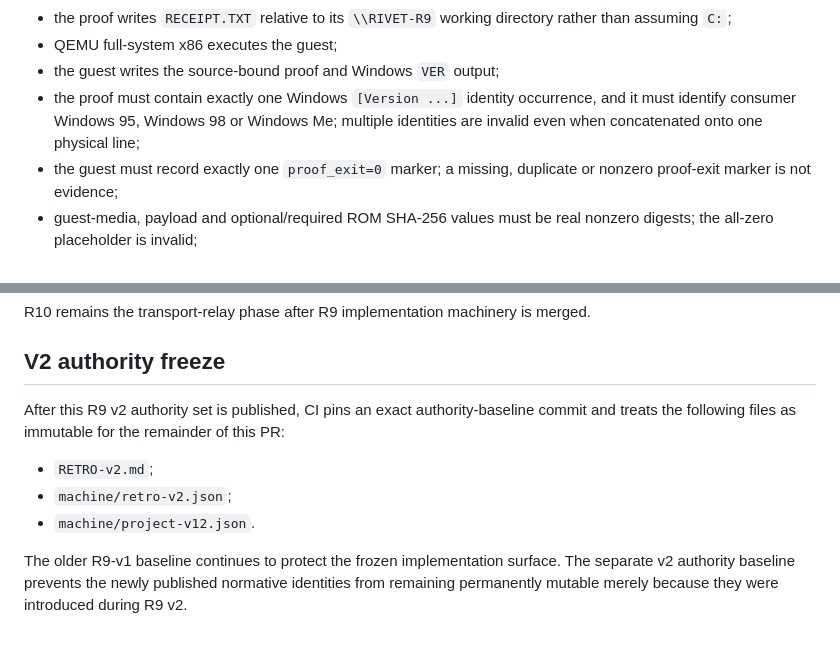
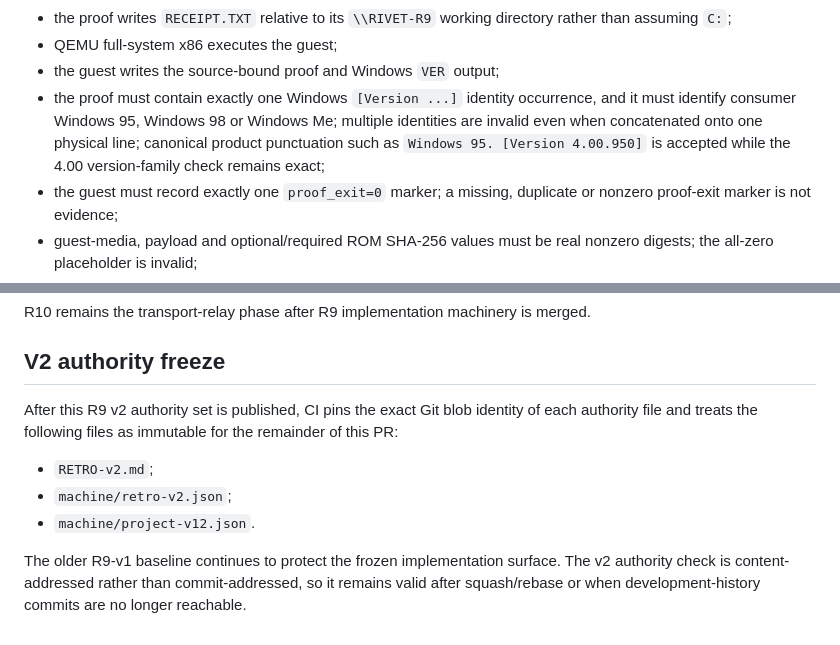
Before and after one commit to QSOLKCB/RIVET, a Markdown page: RETRO-v2.md, 2 parts joined by grey strips. Rendered like a GitHub page.

Commit message:
Finalize Windows 95 PowerPC 603e and content-addressed authority rules

```diff
--- a/RETRO-v2.md
+++ b/RETRO-v2.md
@@ -83,7 +83,7 @@ Harness:
 - the proof writes `RECEIPT.TXT` relative to its `\\RIVET-R9` working directory rather than assuming `C:`;
 - QEMU full-system x86 executes the guest;
 - the guest writes the source-bound proof and Windows `VER` output;
-- the proof must contain exactly one Windows `[Version ...]` identity occurrence, and it must identify consumer Windows 95, Windows 98 or Windows Me; multiple identities are invalid even when concatenated onto one physical line;
+- the proof must contain exactly one Windows `[Version ...]` identity occurrence, and it must identify consumer Windows 95, Windows 98 or Windows Me; multiple identities are invalid even when concatenated onto one physical line; canonical product punctuation such as `Windows 95. [Version 4.00.950]` is accepted while the 4.00 version-family check remains exact;
 - the guest must record exactly one `proof_exit=0` marker; a missing, duplicate or nonzero proof-exit marker is not evidence;
 - guest-media, payload and optional/required ROM SHA-256 values must be real nonzero digests; the all-zero placeholder is invalid;
 - the receipt retains media digest, payload digest and emulator identity;
@@ -243,10 +243,10 @@ R10 remains the transport-relay phase after R9 implementation machinery is merge
 
 ## V2 authority freeze
 
-After this R9 v2 authority set is published, CI pins an exact authority-baseline commit and treats the following files as immutable for the remainder of this PR:
+After this R9 v2 authority set is published, CI pins the exact Git blob identity of each authority file and treats the following files as immutable for the remainder of this PR:
 
 - `RETRO-v2.md`;
 - `machine/retro-v2.json`;
 - `machine/project-v12.json`.
 
-The older R9-v1 baseline continues to protect the frozen implementation surface. The separate v2 authority baseline prevents the newly published normative identities from remaining permanently mutable merely because they were introduced during R9 v2.
+The older R9-v1 baseline continues to protect the frozen implementation surface. The v2 authority check is content-addressed rather than commit-addressed, so it remains valid after squash/rebase or when development-history commits are no longer reachable.
```
Also changed, not shown: other parts of RETRO-v2.md (+1 -1 lines).
